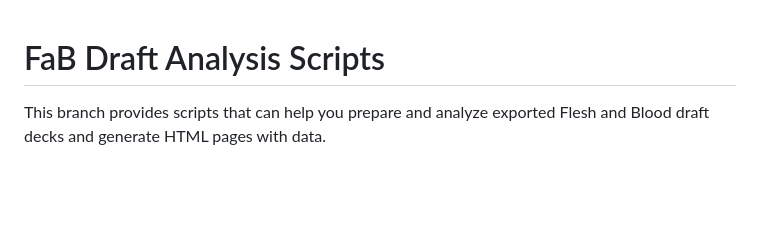
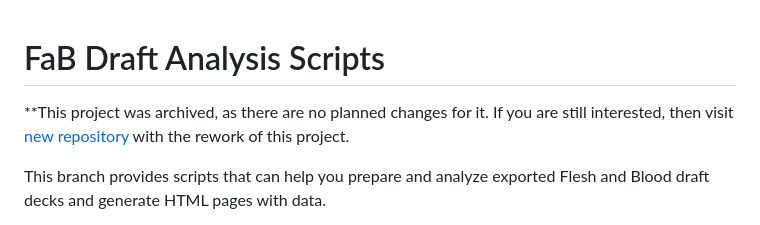
Before and after one commit to petr7410/fab-3-0-decklists-analysis, a Markdown page: README.md, the part around the change. GitHub-like rendering; blank space fills up the shorter version.

Commit message:
Update the README.md file in preparation for archiving this project

```diff
--- a/README.md
+++ b/README.md
@@ -1,4 +1,6 @@
 # FaB Draft Analysis Scripts
+
+**This project was archived, as there are no planned changes for it. If you are still interested, then visit [new repository](https://github.com/petr7410/fab-3-0-analysis) with the rework of this project.
 
 This branch provides scripts that can help you prepare and analyze exported Flesh and Blood draft decks and generate HTML pages with data.
 
```
